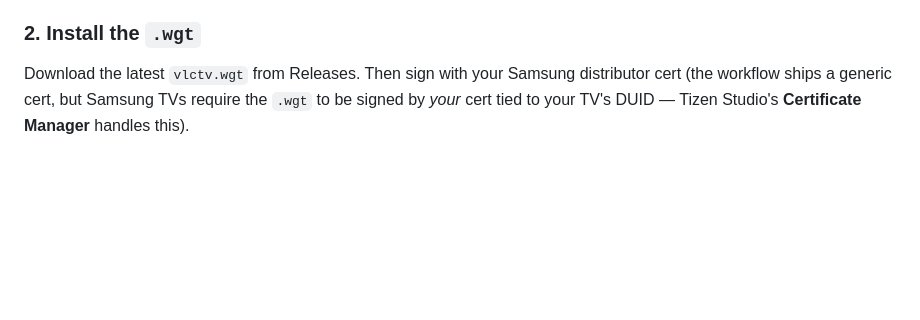
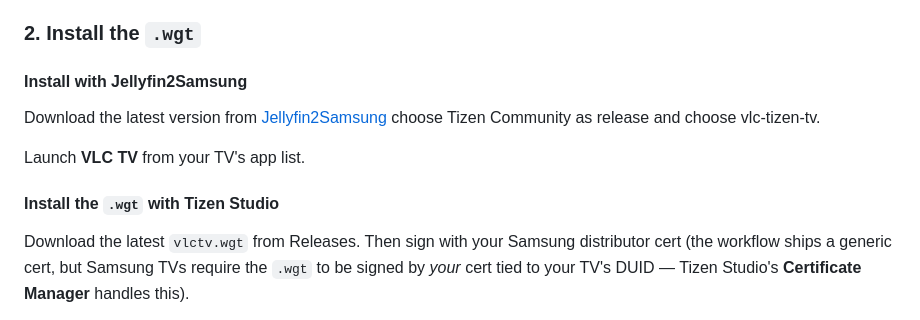
Before and after one commit to PatrickSt1991/vlc-tizen-tv, a Markdown page: README.md, the part around the change. GitHub-like rendering; blank space fills up the shorter version.

```diff
--- a/README.md
+++ b/README.md
@@ -41,6 +41,14 @@ files are published there by the build workflow.
 4. Reboot the TV
 
 ### 2. Install the `.wgt`
+
+#### Install with Jellyfin2Samsung
+
+Download the latest version from [Jellyfin2Samsung](https://github.com/Jellyfin2Samsung/Samsung-Jellyfin-Installer/releases/latest) choose Tizen Community as release and choose vlc-tizen-tv.
+
+Launch **VLC TV** from your TV's app list.
+
+#### Install the `.wgt` with Tizen Studio
 
 Download the latest `vlctv.wgt` from Releases. Then sign with your Samsung
 distributor cert (the workflow ships a generic cert, but Samsung TVs require
```
